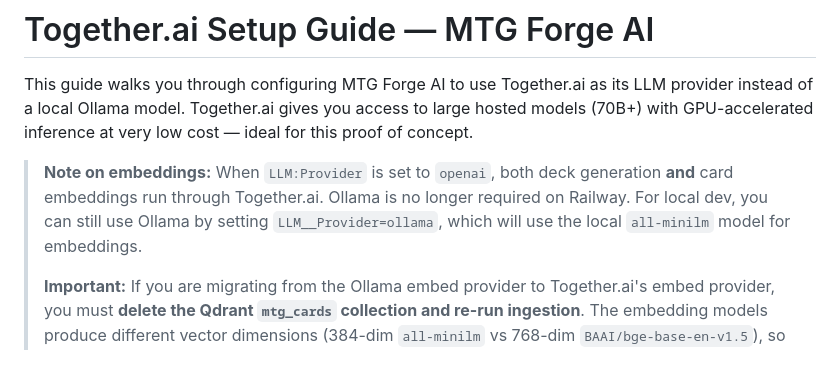
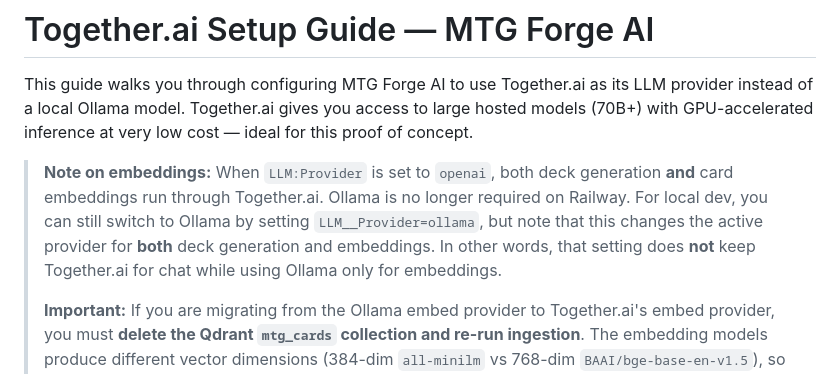
Before and after one commit to denmanjohn-maker/mtg-forge-card-ai, a Markdown page: TOGETHER-AI-SETUP.md, the part around the change. Drawn GitHub-style.

Commit message:
Potential fix for pull request finding
Co-authored-by: Copilot Autofix powered by AI <175728472+Copilot@users.noreply.github.com>

```diff
--- a/TOGETHER-AI-SETUP.md
+++ b/TOGETHER-AI-SETUP.md
@@ -2,7 +2,7 @@
 
 This guide walks you through configuring MTG Forge AI to use Together.ai as its LLM provider instead of a local Ollama model. Together.ai gives you access to large hosted models (70B+) with GPU-accelerated inference at very low cost — ideal for this proof of concept.
 
-> **Note on embeddings:** When `LLM:Provider` is set to `openai`, both deck generation **and** card embeddings run through Together.ai. Ollama is no longer required on Railway. For local dev, you can still use Ollama by setting `LLM__Provider=ollama`, which will use the local `all-minilm` model for embeddings.
+> **Note on embeddings:** When `LLM:Provider` is set to `openai`, both deck generation **and** card embeddings run through Together.ai. Ollama is no longer required on Railway. For local dev, you can still switch to Ollama by setting `LLM__Provider=ollama`, but note that this changes the active provider for **both** deck generation and embeddings. In other words, that setting does **not** keep Together.ai for chat while using Ollama only for embeddings.
 >
 > **Important:** If you are migrating from the Ollama embed provider to Together.ai's embed provider, you must **delete the Qdrant `mtg_cards` collection and re-run ingestion**. The embedding models produce different vector dimensions (384-dim `all-minilm` vs 768-dim `BAAI/bge-base-en-v1.5`), so the stored vectors are incompatible.
 
```
